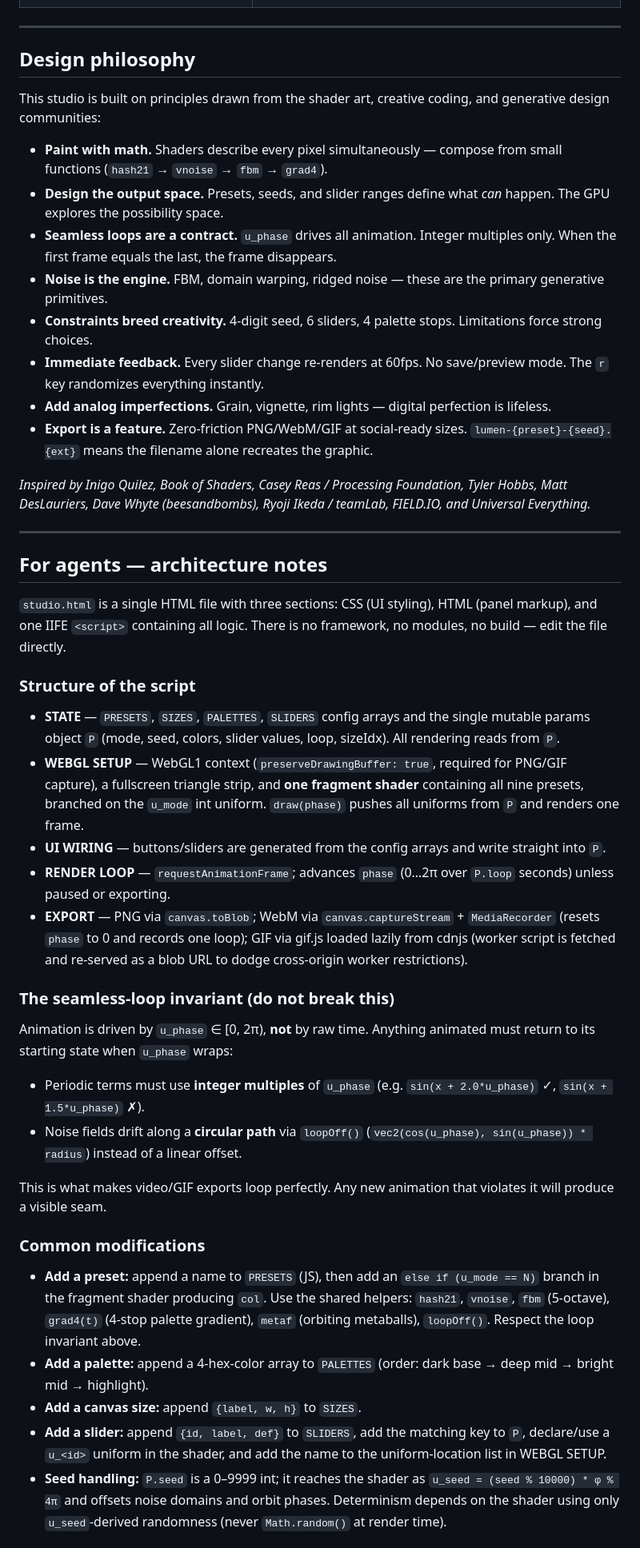
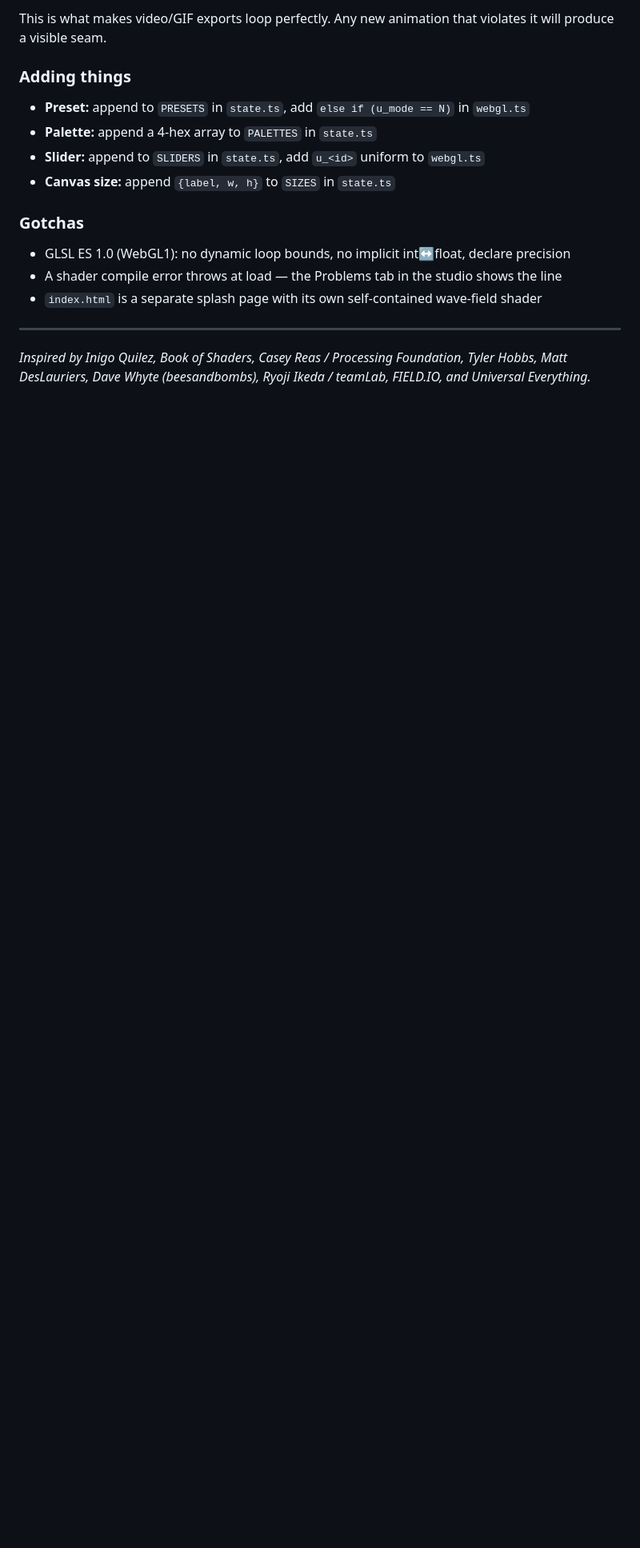
Before and after one commit to murderszn/motion, a Markdown page: README.md, the part around one of its changes. Shown at 80% size. Drawn GitHub-style; blank space fills up the shorter version.

```diff
--- a/README.md
+++ b/README.md
@@ -101,86 +156,21 @@ give design advice without context-switching.
+This is what makes video/GIF exports loop perfectly. Any new animation that
+violates it will produce a visible seam.
+
+### Adding things
+
+- **Preset:** append to `PRESETS` in `state.ts`, add `else if (u_mode == N)` in `webgl.ts`
+- **Palette:** append a 4-hex array to `PALETTES` in `state.ts`
+- **Slider:** append to `SLIDERS` in `state.ts`, add `u_<id>` uniform to `webgl.ts`
+- **Canvas size:** append `{label, w, h}` to `SIZES` in `state.ts`
+
+### Gotchas
+
+- GLSL ES 1.0 (WebGL1): no dynamic loop bounds, no implicit int↔float, declare precision
+- A shader compile error throws at load — the Problems tab in the studio shows the line
+- `index.html` is a separate splash page with its own self-contained wave-field shader
 
 ---
-
-## Design philosophy
-
-This studio is built on principles drawn from the shader art, creative coding,
-and generative design communities:
-
-- **Paint with math.** Shaders describe every pixel simultaneously — compose from
-  small functions (`hash21` → `vnoise` → `fbm` → `grad4`).
-- **Design the output space.** Presets, seeds, and slider ranges define what *can*
-  happen. The GPU explores the possibility space.
-- **Seamless loops are a contract.** `u_phase` drives all animation. Integer
-  multiples only. When the first frame equals the last, the frame disappears.
-- **Noise is the engine.** FBM, domain warping, ridged noise — these are the
-  primary generative primitives.
-- **Constraints breed creativity.** 4-digit seed, 6 sliders, 4 palette stops.
-  Limitations force strong choices.
-- **Immediate feedback.** Every slider change re-renders at 60fps. No save/preview
-  mode. The `r` key randomizes everything instantly.
-- **Add analog imperfections.** Grain, vignette, rim lights — digital perfection
-  is lifeless.
-- **Export is a feature.** Zero-friction PNG/WebM/GIF at social-ready sizes.
-  `lumen-{preset}-{seed}.{ext}` means the filename alone recreates the graphic.
 
 *Inspired by Inigo Quilez, Book of Shaders, Casey Reas / Processing Foundation,
 Tyler Hobbs, Matt DesLauriers, Dave Whyte (beesandbombs), Ryoji Ikeda / teamLab,
 FIELD.IO, and Universal Everything.*
-
----
-
-## For agents — architecture notes
-
-`studio.html` is a single HTML file with three sections: CSS (UI styling),
-HTML (panel markup), and one IIFE `<script>` containing all logic. There is no
-framework, no modules, no build — edit the file directly.
-
-### Structure of the script
-
-- **STATE** — `PRESETS`, `SIZES`, `PALETTES`, `SLIDERS` config arrays and the
-  single mutable params object `P` (mode, seed, colors, slider values, loop,
-  sizeIdx). All rendering reads from `P`.
-- **WEBGL SETUP** — WebGL1 context (`preserveDrawingBuffer: true`, required for
-  PNG/GIF capture), a fullscreen triangle strip, and **one fragment shader**
-  containing all nine presets, branched on the `u_mode` int uniform.
-  `draw(phase)` pushes all uniforms from `P` and renders one frame.
-- **UI WIRING** — buttons/sliders are generated from the config arrays and
-  write straight into `P`.
-- **RENDER LOOP** — `requestAnimationFrame`; advances `phase` (0…2π over
-  `P.loop` seconds) unless paused or exporting.
-- **EXPORT** — PNG via `canvas.toBlob`; WebM via `canvas.captureStream` +
-  `MediaRecorder` (resets `phase` to 0 and records one loop); GIF via gif.js
-  loaded lazily from cdnjs (worker script is fetched and re-served as a blob
-  URL to dodge cross-origin worker restrictions).
-
-### The seamless-loop invariant (do not break this)
-
-Animation is driven by `u_phase` ∈ [0, 2π), **not** by raw time. Anything
-animated must return to its starting state when `u_phase` wraps:
-
-- Periodic terms must use **integer multiples** of `u_phase`
-  (e.g. `sin(x + 2.0*u_phase)` ✓, `sin(x + 1.5*u_phase)` ✗).
-- Noise fields drift along a **circular path** via `loopOff()`
-  (`vec2(cos(u_phase), sin(u_phase)) * radius`) instead of a linear offset.
-
-This is what makes video/GIF exports loop perfectly. Any new animation that
-violates it will produce a visible seam.
-
-### Common modifications
-
-- **Add a preset:** append a name to `PRESETS` (JS), then add an
-  `else if (u_mode == N)` branch in the fragment shader producing `col`.
-  Use the shared helpers: `hash21`, `vnoise`, `fbm` (5-octave), `grad4(t)`
-  (4-stop palette gradient), `metaf` (orbiting metaballs), `loopOff()`.
-  Respect the loop invariant above.
-- **Add a palette:** append a 4-hex-color array to `PALETTES`
-  (order: dark base → deep mid → bright mid → highlight).
-- **Add a canvas size:** append `{label, w, h}` to `SIZES`.
-- **Add a slider:** append `{id, label, def}` to `SLIDERS`, add the matching
-  key to `P`, declare/use a `u_<id>` uniform in the shader, and add the name
-  to the uniform-location list in WEBGL SETUP.
-- **Seed handling:** `P.seed` is a 0–9999 int; it reaches the shader as
-  `u_seed = (seed % 10000) * φ % 4π` and offsets noise domains and orbit
-  phases. Determinism depends on the shader using only `u_seed`-derived
-  randomness (never `Math.random()` at render time).
-
```
Also changed, not shown: other parts of README.md (+112 -65 lines).
